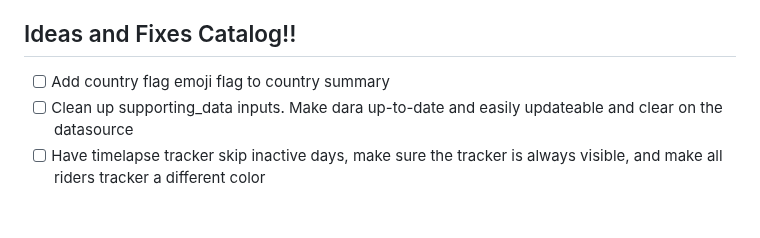
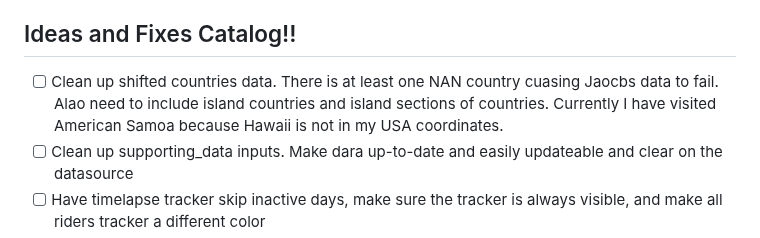
Before and after one commit to cem8301/to-see-the-world, a Markdown page: README.md, the part around the change. Rendered like a GitHub page; blank space fills up the shorter version.

Commit message:
updatebreadme with todo

```diff
--- a/README.md
+++ b/README.md
@@ -128,7 +128,7 @@ The html file is your map! Click on it and open in your web browser. That is it!
 The pickle file stores the useful information gathered via the Strava API. This makes future runs much quicker. The code will first check for local pickle files, look for the date of the last entry, then (if authenticated) check Strava for any new data. This feature allows you to create a new map with out grabbing a new code. This also allows for overlaying other athletes data on one map (remember that only one athlete can be authenticated at a time). The map output will overlay any athlete pickle files to display on a single map. The html file will be named according with the athletes run.
 
 ## Ideas and Fixes Catalog!!
-- [ ] Add country flag emoji flag to country summary
+- [ ] Clean up shifted countries data. There is at least one NAN country cuasing Jaocbs data to fail. Alao need to include island countries and island sections of countries. Currently I have visited American Samoa because Hawaii is not in my USA coordinates.
 - [ ] Clean up supporting_data inputs. Make dara up-to-date and easily updateable and clear on the datasource
 - [ ] Have timelapse tracker skip inactive days, make sure the tracker is always visible, and make all riders tracker a different color
 - [ ] Option to hide country pointers(all/other people)
```
